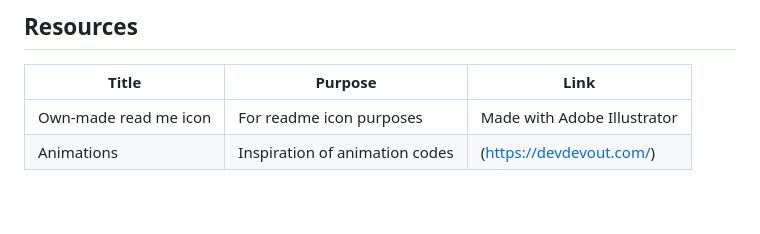
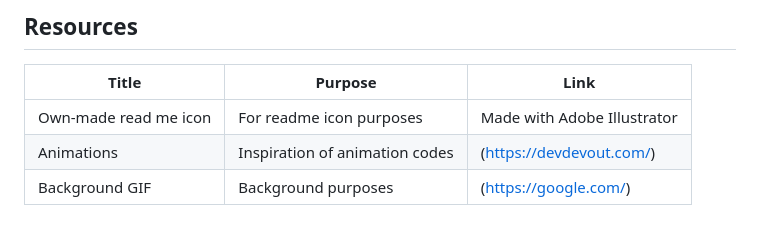
Before and after one commit to suhnity/WD-FinalActivity-Buban, a Markdown page: readme.md, the part around the change. GitHub-like rendering.

Commit message:
docs(readme) update resources

```diff
--- a/readme.md
+++ b/readme.md
@@ -109,3 +109,4 @@ WD-ProjectName
 |-|-|-|
 | Own-made read me icon | For readme icon purposes | Made with Adobe Illustrator |
 | Animations | Inspiration of animation codes | (https://devdevout.com/) |
+| Background GIF | Background purposes | (https://google.com/) |
```
